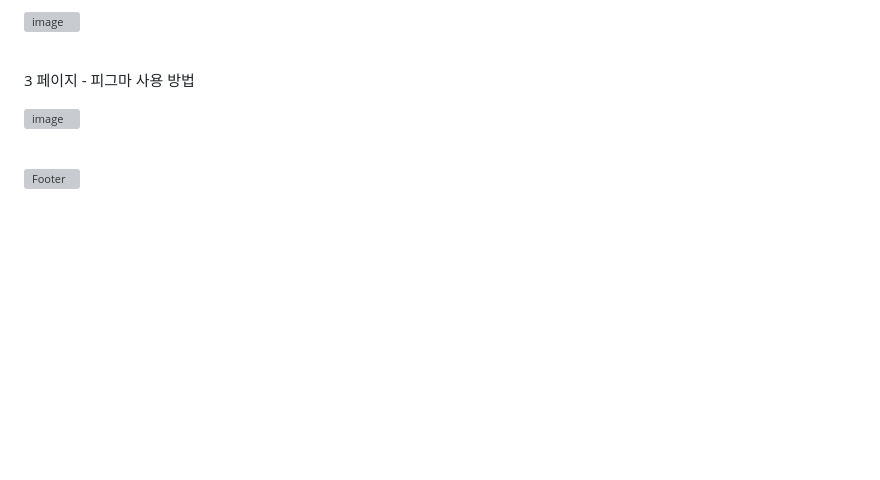
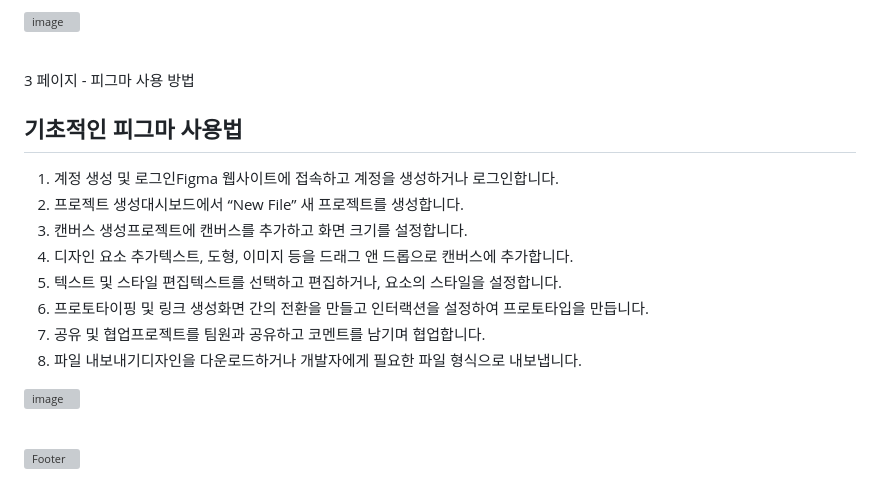
Before and after one commit to baesub/Tue_Report, a Markdown page: 0912/README.md, the part around one of its changes. Drawn GitHub-style; blank space fills up the shorter version; grey boxes are pictures that could not be loaded.

```diff
--- a/0912/README.md
+++ b/0912/README.md
@@ -46,6 +46,15 @@ Figma를 처음 사용하는 김에 알아가보려는 목적으로 Figma를 소
 
 3 페이지 - 피그마 사용 방법
 <br>
+## 기초적인 피그마 사용법
+1. 계정 생성 및 로그인Figma 웹사이트에 접속하고 계정을 생성하거나 로그인합니다.
+2. 프로젝트 생성대시보드에서 “New File” 새 프로젝트를 생성합니다.
+3. 캔버스 생성프로젝트에 캔버스를 추가하고 화면 크기를 설정합니다.
+4. 디자인 요소 추가텍스트, 도형, 이미지 등을 드래그 앤 드롭으로 캔버스에 추가합니다.
+5. 텍스트 및 스타일 편집텍스트를 선택하고 편집하거나, 요소의 스타일을 설정합니다.
+6. 프로토타이핑 및 링크 생성화면 간의 전환을 만들고 인터랙션을 설정하여 프로토타입을 만듭니다.
+7. 공유 및 협업프로젝트를 팀원과 공유하고 코멘트를 남기며 협업합니다.
+8. 파일 내보내기디자인을 다운로드하거나 개발자에게 필요한 파일 형식으로 내보냅니다.
 
 ![image](https://github.com/baesub/Tue_Report/assets/113866062/52755e3f-bf83-457e-a1b7-ce229d546001)
 
```
Also changed, not shown: other parts of 0912/README.md (+1 -1 lines).
